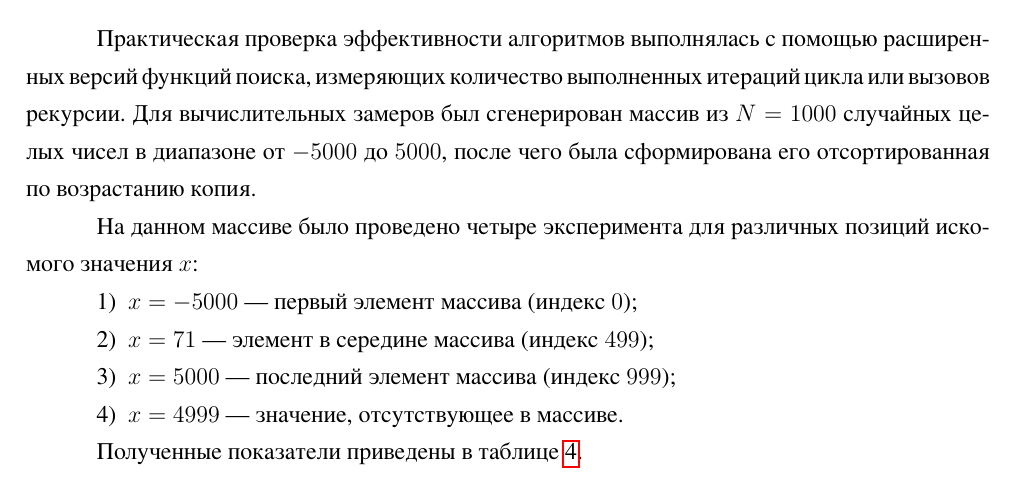
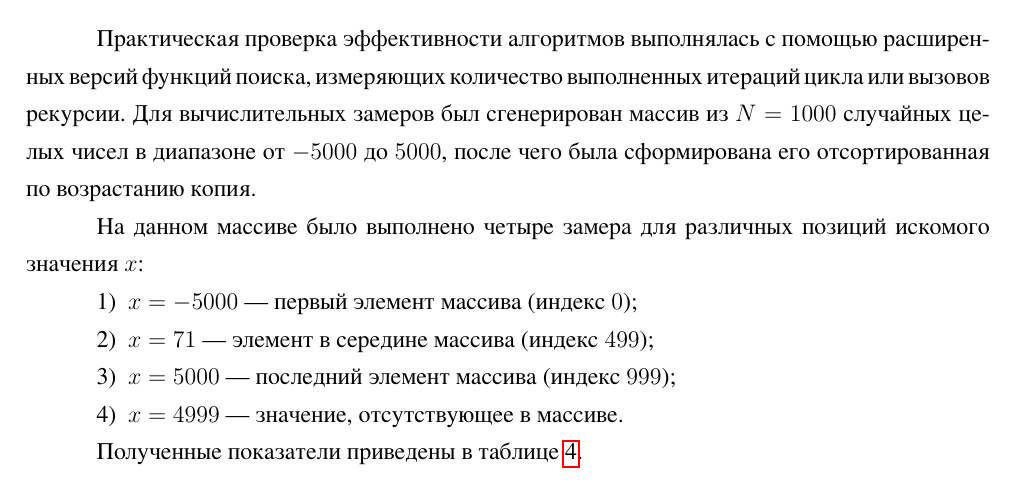
Before and after one commit to arist0crab/bmstu-iu7-5sem-algorithm-analysis, a LaTeX document (lab_01/report/main.tex): part of page 13 of 20, cut so that both start at the same text. The pictures show the PDF file lab_01/report/main.pdf that the author committed with the source.

Commit message:
fix: auto checker mistakes

```diff
--- a/lab_01/report/main.tex
+++ b/lab_01/report/main.tex
@@ -406,8 +406,8 @@ A3 = [4, 5, 42, 47, 54, 56, 77, 86, 92, 98]. Для каждого массив
 чисел в диапазоне от $-5000$ до $5000$, после чего была
 сформирована его отсортированная по возрастанию копия.
 
-На данном массиве было проведено четыре
-эксперимента для различных позиций искомого значения $x$:
+На данном массиве было выполнено четыре замера
+для различных позиций искомого значения $x$:
 \begin{enumerate}
     \item $x = -5000$ — первый элемент массива (индекс $0$);
     \item $x = 71$ — элемент в середине массива (индекс $499$);
```
Also changed, not shown: lab_01/report/main.pdf.
